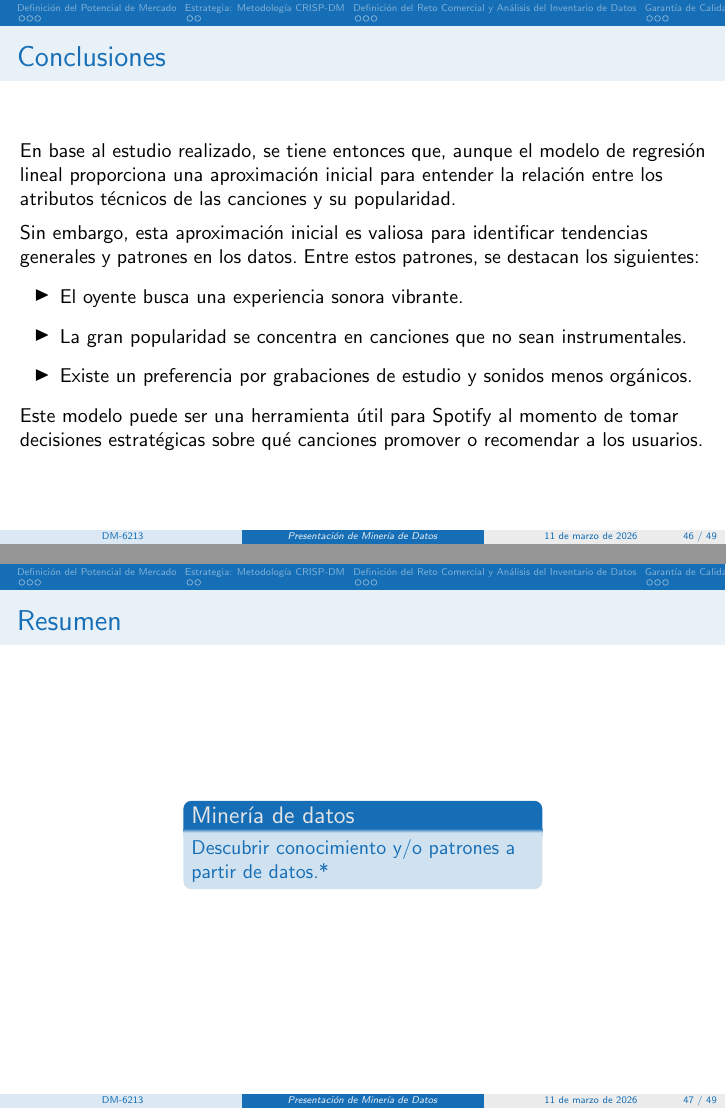
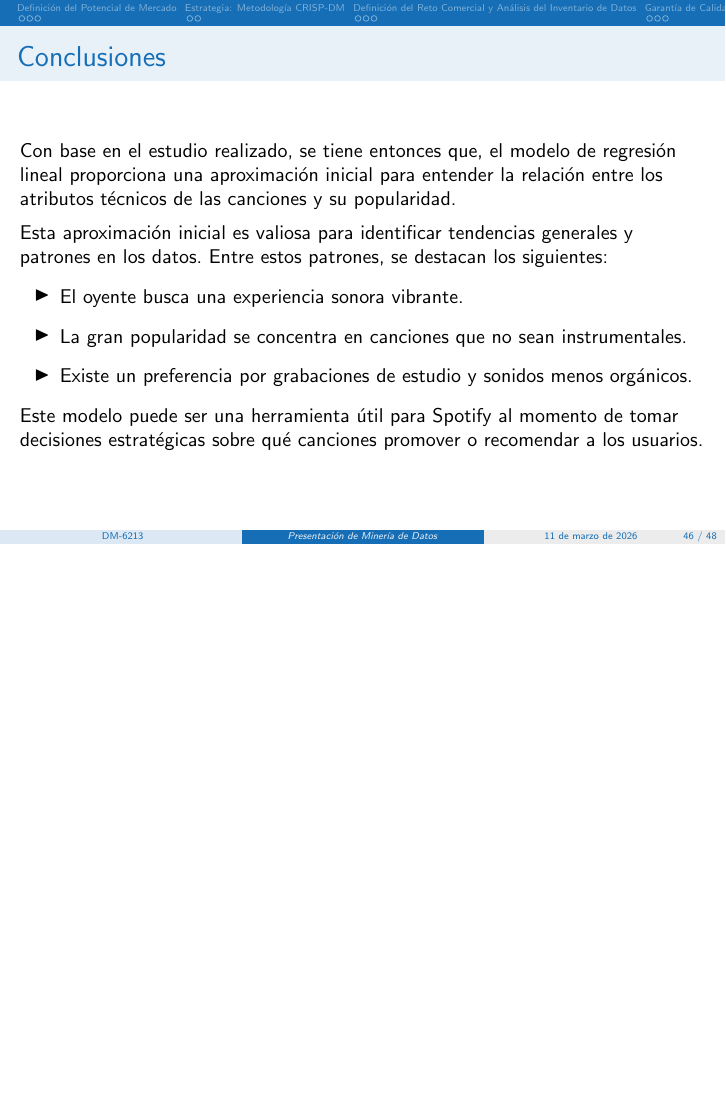
Before and after one commit to YariCB/DM_UCV_YarimaContreras, LaTeX slides (Presentation/main.tex): pages 67 and 68 of 70 before the commit and page 65 of 67 after it, the two joined at a grey line, the shorter picture padded with empty space. Compiled offline with pdfLaTeX.

Commit message:
redaction and img changes

```diff
--- a/Presentation/main.tex
+++ b/Presentation/main.tex
@@ -818,45 +818,33 @@
 \section[Estrategia Basada en Evidencia para el Éxito de Contenidos]{Estrategia Basada en Evidencia para el Éxito de Contenidos}
 %----- Lámina 27: Conclusiones ---
 \begin{frame}{Conclusiones}
-    En base al estudio realizado, se tiene entonces que, aunque el modelo de regresión lineal proporciona una aproximación inicial para
+    Con base en el estudio realizado, se tiene entonces que, el modelo de regresión lineal proporciona una aproximación inicial para
     entender la relación entre los atributos técnicos de las canciones y su popularidad. \vspace{0.5em}
 
-    Sin embargo, esta aproximación inicial es valiosa para identificar tendencias generales y patrones en los datos. Entre estos patrones,
+    Esta aproximación inicial es valiosa para identificar tendencias generales y patrones en los datos. Entre estos patrones,
     se destacan los siguientes: \vspace{0.5em}
 
     \begin{itemize}
         \item <1-> El oyente busca una experiencia sonora vibrante.
         \vspace{0.5em}
-        \item <2-> La gran popularidad se concentra en canciones que no sean instrumentales.
+        \item <1-> La gran popularidad se concentra en canciones que no sean instrumentales.
         \vspace{0.5em}
-        \item <3-> Existe un preferencia por grabaciones de estudio y sonidos menos orgánicos.
+        \item <1-> Existe un preferencia por grabaciones de estudio y sonidos menos orgánicos.
         \vspace{0.5em}
     \end{itemize}
 
     Este modelo puede ser una herramienta útil para Spotify al momento de tomar decisiones estratégicas sobre qué canciones promover o recomendar
     a los usuarios.
+
 \end{frame}
 
-
-\begin{frame}{Resumen}
-    \begin{columns}
-        \column{.25\textwidth}
-        \column{.5\textwidth}
-        \begin{block}{Miner\'ia de datos}
-        Descubrir conocimiento y/o patrones a partir de datos.*
-    \end{block}
-    \column{.25\textwidth}
-\end{columns}
-
-\end{frame}
-%-----
 \begin{frame}{Referencias}
 \noindent\printbibliography
 \end{frame}
 
 \begin{frame}
  \begin{center}
-		{\Huge ¡MuchasGracias!}\\
+		{\Huge ¡Muchas Gracias!}\\
 		\bigskip\bigskip % Vertical whitespace
 
 		{\LARGE dm-25.ucv.ai}
```
Also changed, not shown: Presentation/figs/modelTraining.png, Presentation/figs/simulationCode1.png, Presentation/figs/simulationCode2.png, Presentation/figs/variables_coeficientes.png, Presentation/main.tex (14 more changed lines).
